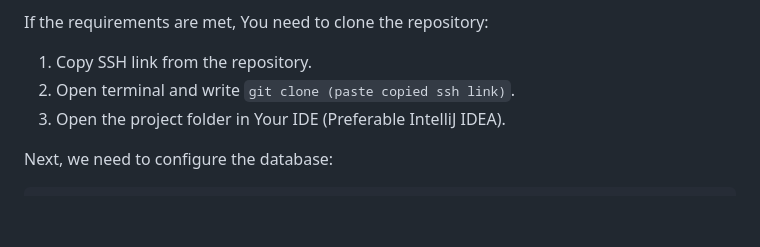
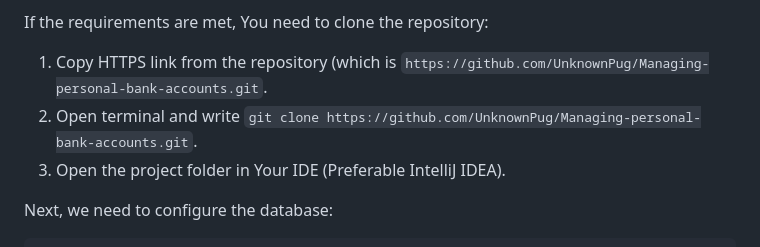
Before and after one commit to UnknownPug/MPBA-api, a Markdown page: README.md, the part around the change. Drawn GitHub-style; blank space fills up the shorter version.

```diff
--- a/README.md
+++ b/README.md
@@ -79,8 +79,8 @@ To run the project, You need to configure Your workplace:
 
 If the requirements are met, You need to clone the repository:
 
-1. Copy SSH link from the repository.
-2. Open terminal and write `git clone (paste copied ssh link)`.
+1. Copy HTTPS link from the repository (which is `https://github.com/UnknownPug/Managing-personal-bank-accounts.git`.
+2. Open terminal and write `git clone https://github.com/UnknownPug/Managing-personal-bank-accounts.git`.
 3. Open the project folder in Your IDE (Preferable IntelliJ IDEA).
 
 Next, we need to configure the database:
```
